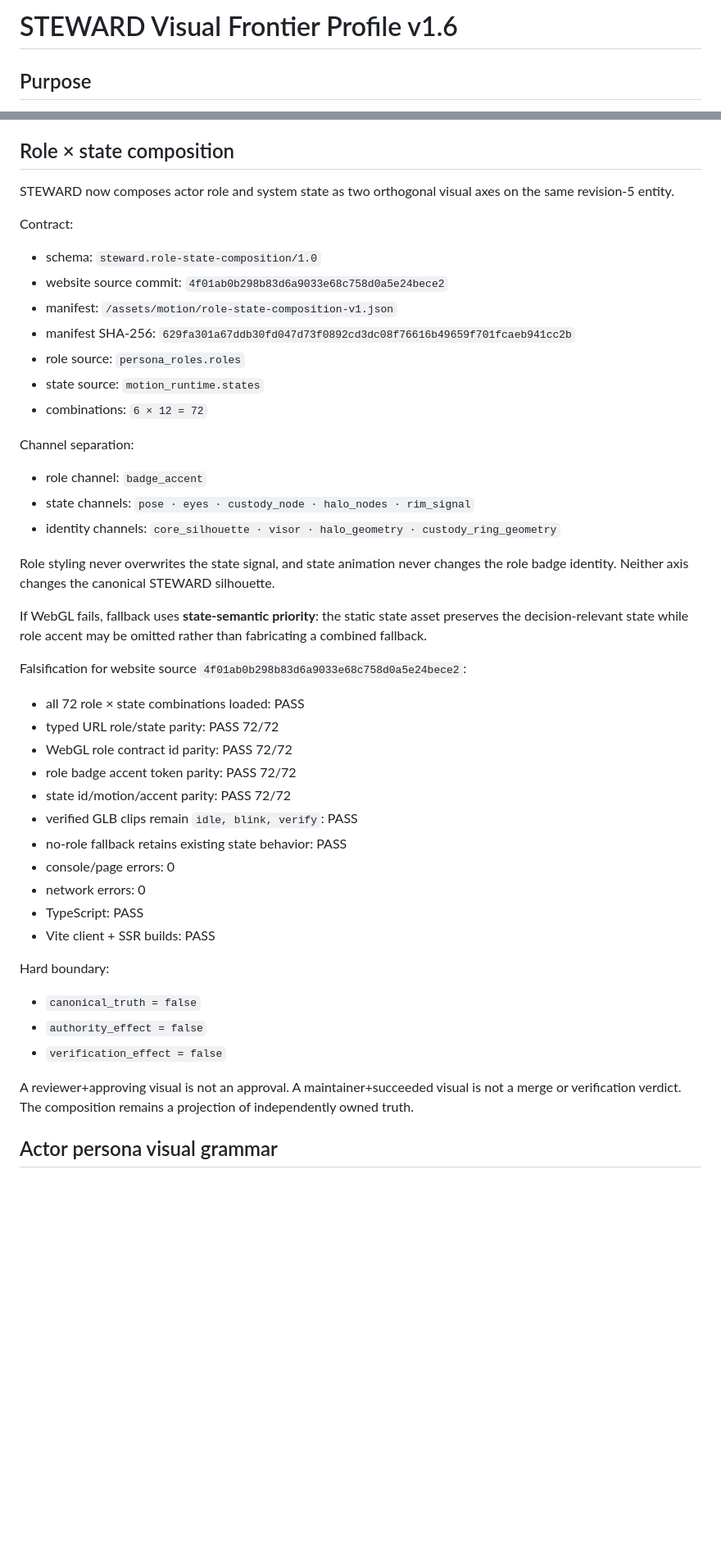
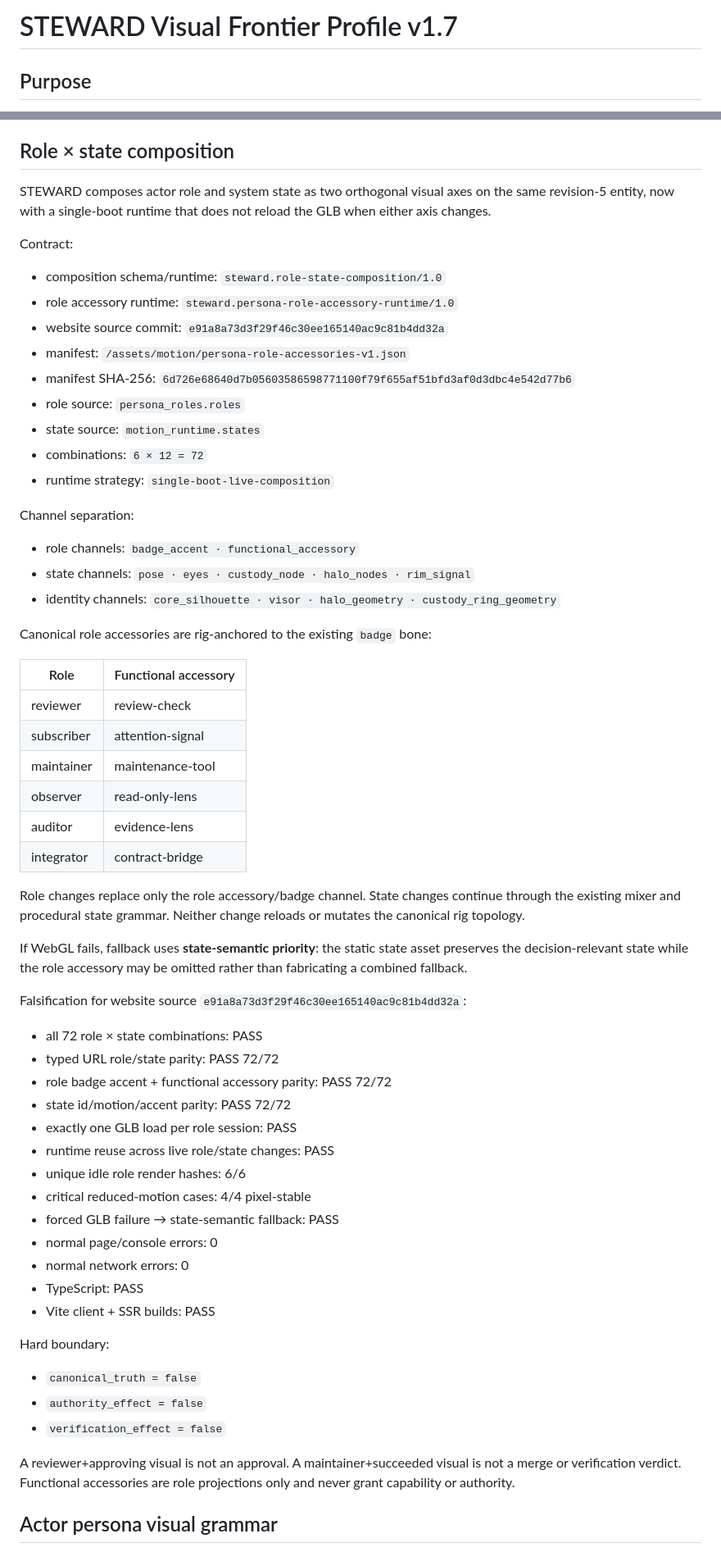
Before and after one commit to Aftergraph/STEWARD-by-Aftergraph, a Markdown page: docs/19-VISUAL-FRONTIER-PROFILE.md, 2 parts joined by grey strips. Shown at 82% size. Drawn GitHub-style; blank space fills up the shorter version.

Commit message:
docs(visual): document single-boot role-state composition

```diff
--- a/docs/19-VISUAL-FRONTIER-PROFILE.md
+++ b/docs/19-VISUAL-FRONTIER-PROFILE.md
@@ -1,4 +1,4 @@
-# STEWARD Visual Frontier Profile v1.6
+# STEWARD Visual Frontier Profile v1.7
 
 ## Purpose
 
@@ -148,39 +148,54 @@ Motion remains a projection. A motion, pose, color or halo pulse cannot create a
 
 ## Role × state composition
 
-STEWARD now composes actor role and system state as two orthogonal visual axes on the same revision-5 entity.
+STEWARD composes actor role and system state as two orthogonal visual axes on the same revision-5 entity, now with a single-boot runtime that does not reload the GLB when either axis changes.
 
 Contract:
 
-- schema: `steward.role-state-composition/1.0`
-- website source commit: `4f01ab0b298b83d6a9033e68c758d0a5e24bece2`
-- manifest: `/assets/motion/role-state-composition-v1.json`
-- manifest SHA-256: `629fa301a67ddb30fd047d73f0892cd3dc08f76616b49659f701fcaeb941cc2b`
+- composition schema/runtime: `steward.role-state-composition/1.0`
+- role accessory runtime: `steward.persona-role-accessory-runtime/1.0`
+- website source commit: `e91a8a73d3f29f46c30ee165140ac9c81b4dd32a`
+- manifest: `/assets/motion/persona-role-accessories-v1.json`
+- manifest SHA-256: `6d726e68640d7b05603586598771100f79f655af51bfd3af0d3dbc4e542d77b6`
 - role source: `persona_roles.roles`
 - state source: `motion_runtime.states`
 - combinations: `6 × 12 = 72`
+- runtime strategy: `single-boot-live-composition`
 
 Channel separation:
 
-- role channel: `badge_accent`
+- role channels: `badge_accent · functional_accessory`
 - state channels: `pose · eyes · custody_node · halo_nodes · rim_signal`
 - identity channels: `core_silhouette · visor · halo_geometry · custody_ring_geometry`
 
-Role styling never overwrites the state signal, and state animation never changes the role badge identity. Neither axis changes the canonical STEWARD silhouette.
+Canonical role accessories are rig-anchored to the existing `badge` bone:
 
-If WebGL fails, fallback uses **state-semantic priority**: the static state asset preserves the decision-relevant state while role accent may be omitted rather than fabricating a combined fallback.
+| Role | Functional accessory |
+| --- | --- |
+| reviewer | review-check |
+| subscriber | attention-signal |
+| maintainer | maintenance-tool |
+| observer | read-only-lens |
+| auditor | evidence-lens |
+| integrator | contract-bridge |
 
-Falsification for website source `4f01ab0b298b83d6a9033e68c758d0a5e24bece2`:
+Role changes replace only the role accessory/badge channel. State changes continue through the existing mixer and procedural state grammar. Neither change reloads or mutates the canonical rig topology.
 
-- all 72 role × state combinations loaded: PASS
+If WebGL fails, fallback uses **state-semantic priority**: the static state asset preserves the decision-relevant state while the role accessory may be omitted rather than fabricating a combined fallback.
+
+Falsification for website source `e91a8a73d3f29f46c30ee165140ac9c81b4dd32a`:
+
+- all 72 role × state combinations: PASS
 - typed URL role/state parity: PASS 72/72
-- WebGL role contract id parity: PASS 72/72
-- role badge accent token parity: PASS 72/72
+- role badge accent + functional accessory parity: PASS 72/72
 - state id/motion/accent parity: PASS 72/72
-- verified GLB clips remain `idle, blink, verify`: PASS
-- no-role fallback retains existing state behavior: PASS
-- console/page errors: 0
-- network errors: 0
+- exactly one GLB load per role session: PASS
+- runtime reuse across live role/state changes: PASS
+- unique idle role render hashes: 6/6
+- critical reduced-motion cases: 4/4 pixel-stable
+- forced GLB failure → state-semantic fallback: PASS
+- normal page/console errors: 0
+- normal network errors: 0
 - TypeScript: PASS
 - Vite client + SSR builds: PASS
 
@@ -190,7 +205,7 @@ Hard boundary:
 - `authority_effect = false`
 - `verification_effect = false`
 
-A reviewer+approving visual is not an approval. A maintainer+succeeded visual is not a merge or verification verdict. The composition remains a projection of independently owned truth.
+A reviewer+approving visual is not an approval. A maintainer+succeeded visual is not a merge or verification verdict. Functional accessories are role projections only and never grant capability or authority.
 
 ## Actor persona visual grammar
 
```
Also changed, not shown: other parts of docs/19-VISUAL-FRONTIER-PROFILE.md (+1 -1 lines).
